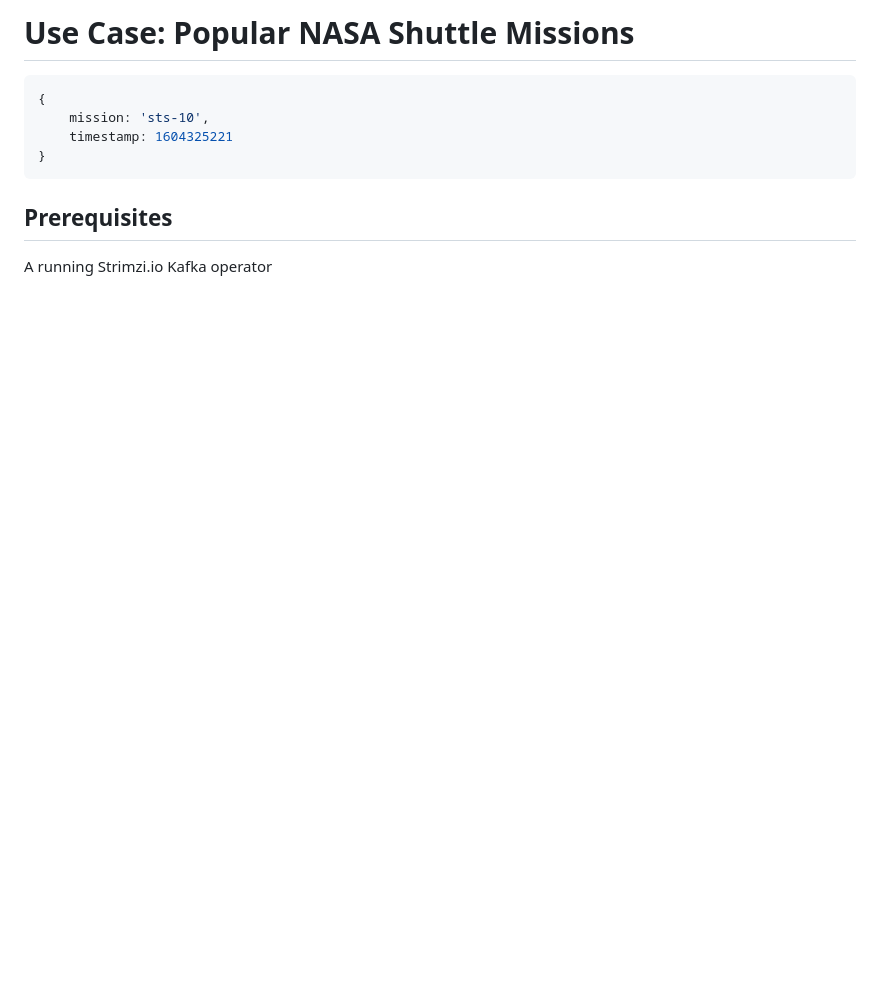
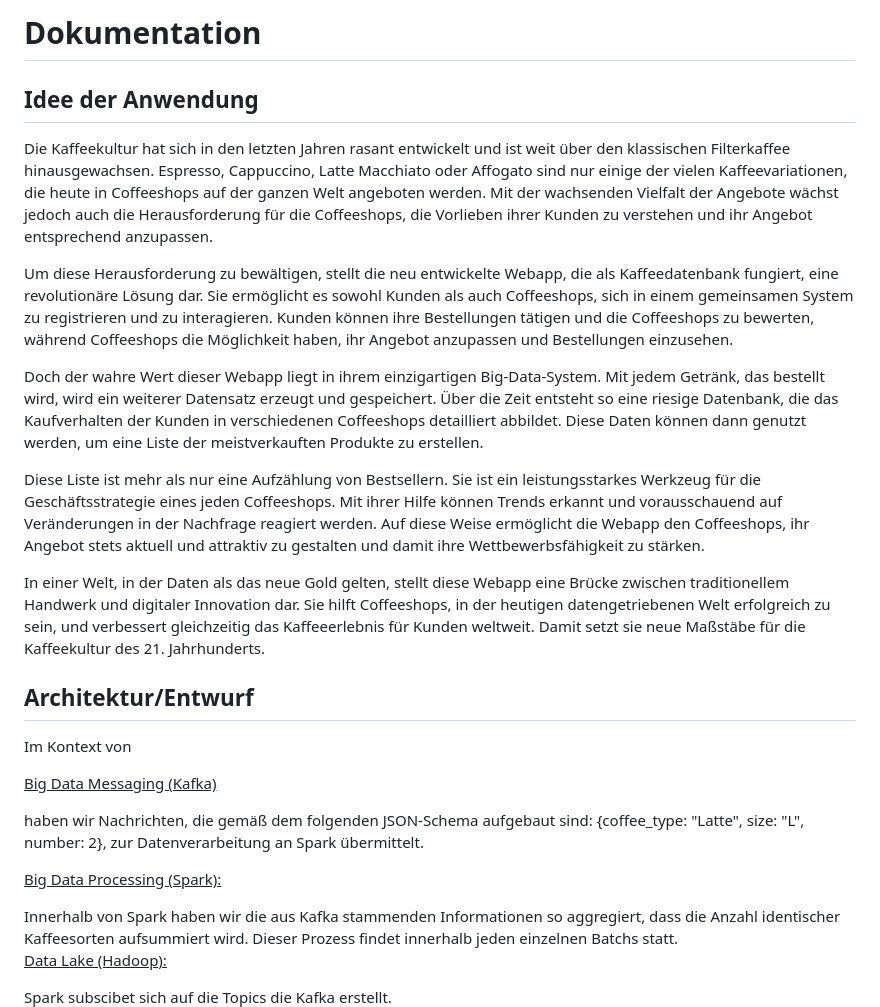
Before and after one commit to Marcus02W/Big-Data-Coffee-App, a Markdown page: README.md, the part around the change printed below. Drawn GitHub-style; blank space fills up the shorter version.

````diff
--- a/README.md
+++ b/README.md
@@ -1,14 +1,23 @@
-# Use Case: Popular NASA Shuttle Missions
+<h1>Dokumentation</h1>
+<h2>Idee der Anwendung</h2>
 
-```json
-{
-	mission: 'sts-10',
-	timestamp: 1604325221
-}
-```
+Die Kaffeekultur hat sich in den letzten Jahren rasant entwickelt und ist weit über den klassischen Filterkaffee hinausgewachsen. Espresso, Cappuccino, Latte Macchiato oder Affogato sind nur einige der vielen Kaffeevariationen, die heute in Coffeeshops auf der ganzen Welt angeboten werden. Mit der wachsenden Vielfalt der Angebote wächst jedoch auch die Herausforderung für die Coffeeshops, die Vorlieben ihrer Kunden zu verstehen und ihr Angebot entsprechend anzupassen.
 
-## Prerequisites
+Um diese Herausforderung zu bewältigen, stellt die neu entwickelte Webapp, die als Kaffeedatenbank fungiert, eine revolutionäre Lösung dar. Sie ermöglicht es sowohl Kunden als auch Coffeeshops, sich in einem gemeinsamen System zu registrieren und zu interagieren. Kunden können ihre Bestellungen tätigen und die Coffeeshops zu bewerten, während Coffeeshops die Möglichkeit haben, ihr Angebot anzupassen und Bestellungen einzusehen.
 
-A running Strimzi.io Kafka operator
+Doch der wahre Wert dieser Webapp liegt in ihrem einzigartigen Big-Data-System. Mit jedem Getränk, das bestellt wird, wird ein weiterer Datensatz erzeugt und gespeichert. Über die Zeit entsteht so eine riesige Datenbank, die das Kaufverhalten der Kunden in verschiedenen Coffeeshops detailliert abbildet. Diese Daten können dann genutzt werden, um eine Liste der meistverkauften Produkte zu erstellen.
 
-```bash
+Diese Liste ist mehr als nur eine Aufzählung von Bestsellern. Sie ist ein leistungsstarkes Werkzeug für die Geschäftsstrategie eines jeden Coffeeshops. Mit ihrer Hilfe können Trends erkannt und vorausschauend auf Veränderungen in der Nachfrage reagiert werden. Auf diese Weise ermöglicht die Webapp den Coffeeshops, ihr Angebot stets aktuell und attraktiv zu gestalten und damit ihre Wettbewerbsfähigkeit zu stärken.
+
+In einer Welt, in der Daten als das neue Gold gelten, stellt diese Webapp eine Brücke zwischen traditionellem Handwerk und digitaler Innovation dar. Sie hilft Coffeeshops, in der heutigen datengetriebenen Welt erfolgreich zu sein, und verbessert gleichzeitig das Kaffeeerlebnis für Kunden weltweit. Damit setzt sie neue Maßstäbe für die Kaffeekultur des 21. Jahrhunderts.
+
+<h2>Architektur/Entwurf</h2>
+
+Im Kontext von <p><u>Big Data Messaging (Kafka)</u></p> haben wir Nachrichten, die gemäß dem folgenden JSON-Schema aufgebaut sind: {coffee_type: "Latte", size: "L", number: 2}, zur Datenverarbeitung an Spark übermittelt.
+
+<p><u>Big Data Processing (Spark):</u></p>
+Innerhalb von Spark haben wir die aus Kafka stammenden Informationen so aggregiert, dass die Anzahl identischer Kaffeesorten aufsummiert wird. Dieser Prozess findet innerhalb jeden einzelnen Batchs statt.
+
+<p><u>Data Lake (Hadoop):</u></p>
+Spark subscibet sich auf die Topics die Kafka erstellt.
+
````
Also changed, not shown: other parts of README.md (+36 -11 lines), Architektur.PNG (added).
